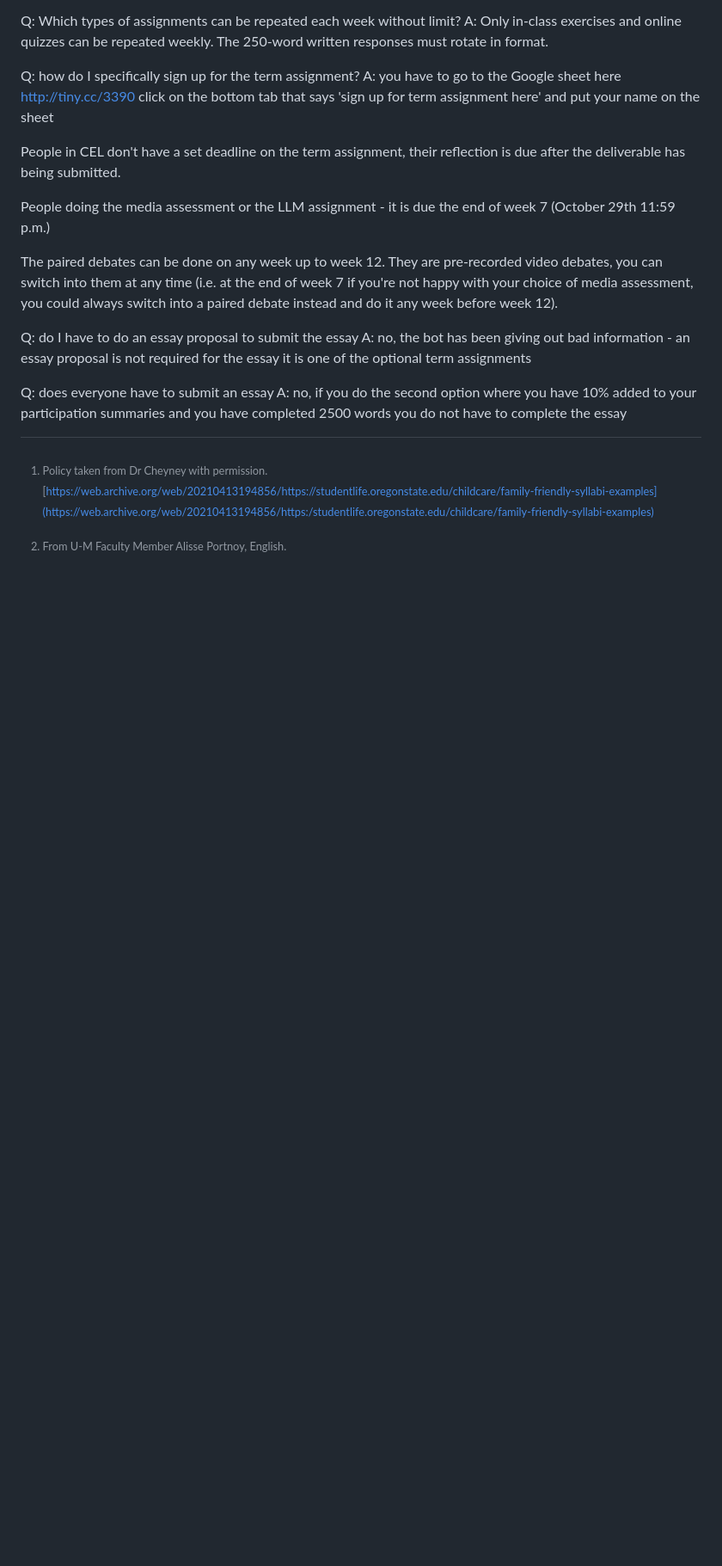
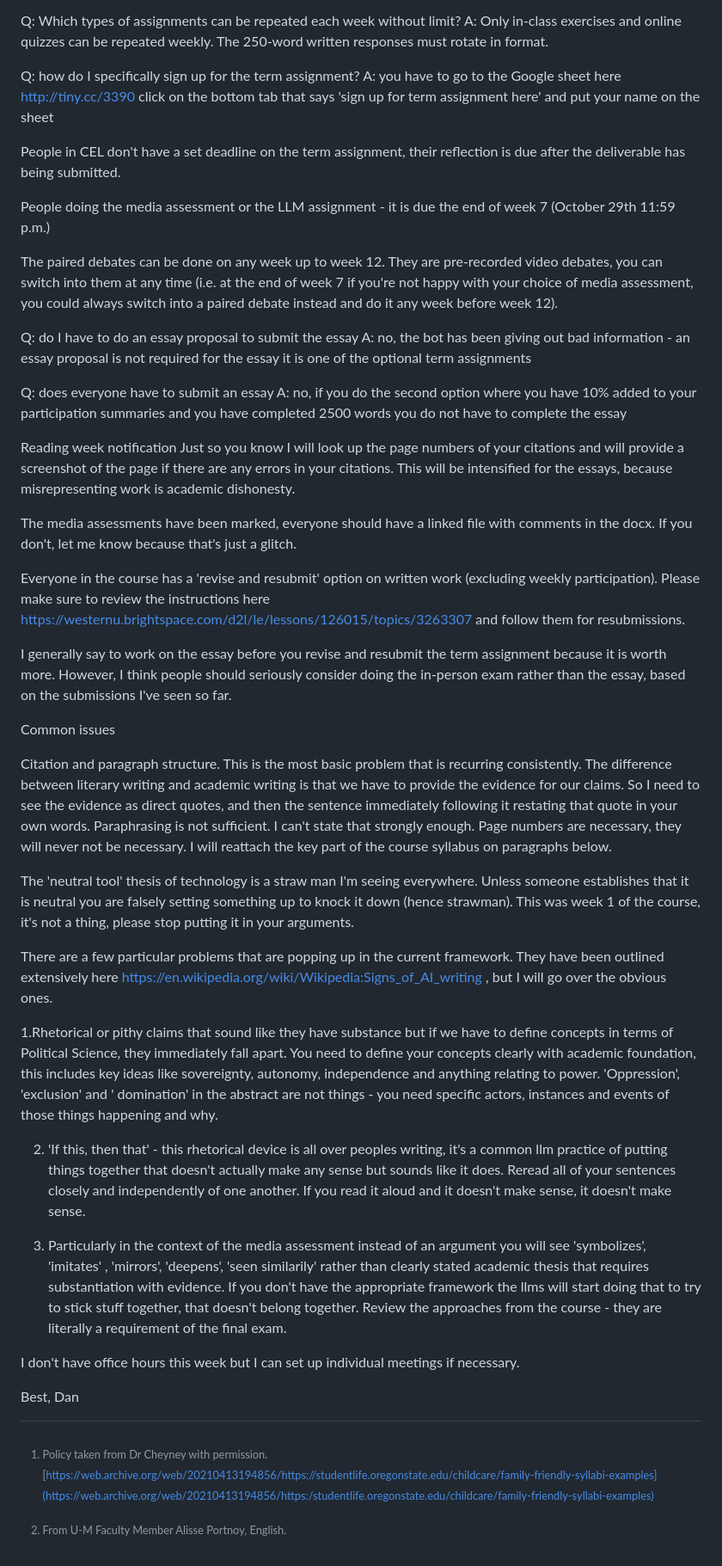
Before and after one commit to dbousfie/PoliticsofAI, a Markdown page: syllabus.md, the part around the change. Shown at 86% size. Rendered like a GitHub page; blank space fills up the shorter version.

```diff
--- a/syllabus.md
+++ b/syllabus.md
@@ -1905,3 +1905,30 @@ A: no, the bot has been giving out bad information - an essay proposal is not re
 
 Q: does everyone have to submit an essay
 A: no, if you do the second option where you have 10% added to your participation summaries and you have completed 2500 words you do not have to complete the essay
+
+Reading week notification
+Just so you know I will look up the page numbers of your citations and will provide a screenshot of the page if there are any errors in your citations. This will be intensified for the essays, because misrepresenting work is academic dishonesty.
+
+The media assessments have been marked, everyone should have a linked file with comments in the docx. If you don't, let me know because that's just a glitch.
+
+Everyone in the course has a 'revise and resubmit' option on written work (excluding weekly participation). Please make sure to review the instructions here https://westernu.brightspace.com/d2l/le/lessons/126015/topics/3263307 and follow them for resubmissions.
+
+I generally say to work on the essay before you revise and resubmit the term assignment because it is worth more. However, I think people should seriously consider doing the in-person exam rather than the essay, based on the submissions I've seen so far.
+
+Common issues
+
+Citation and paragraph structure. This is the most basic problem that is recurring consistently. The difference between literary writing and academic writing is that we have to provide the evidence for our claims. So I need to see the evidence as direct quotes, and then the sentence immediately following it restating that quote in your own words. Paraphrasing is not sufficient. I can't state that strongly enough. Page numbers are necessary, they will never not be necessary. I will reattach the key part of the course syllabus on paragraphs below.
+
+The 'neutral tool' thesis of technology is a straw man I'm seeing everywhere. Unless someone establishes that it is neutral you are falsely setting something up to knock it down (hence strawman). This was week 1 of the course, it's not a thing, please stop putting it in your arguments.
+
+There are a few particular problems that are popping up in the current framework. They have been outlined extensively here https://en.wikipedia.org/wiki/Wikipedia:Signs_of_AI_writing , but I will go over the obvious ones.
+
+1.Rhetorical or pithy claims that sound like they have substance but if we have to define concepts in terms of Political Science, they immediately fall apart. You need to define your concepts clearly with academic foundation, this includes key ideas like sovereignty, autonomy, independence and anything relating to power. 'Oppression', 'exclusion' and ' domination' in the abstract are not things - you need specific actors, instances and events of those things happening and why.
+
+2. 'If this, then that' - this rhetorical device is all over peoples writing, it's a common llm practice of putting things together that doesn't actually make any sense but sounds like it does. Reread all of your sentences closely and independently of one another. If you read it aloud and it doesn't make sense, it doesn't make sense.
+
+3. Particularly in the context of the media assessment instead of an argument you will see 'symbolizes', 'imitates' , 'mirrors', 'deepens', 'seen similarily' rather than clearly stated academic thesis that requires substantiation with evidence. If you don't have the appropriate framework the llms will start doing that to try to stick stuff together, that doesn't belong together. Review the approaches from the course - they are literally a requirement of the final exam.
+
+I don't have office hours this week but I can set up individual meetings if necessary.
+
+Best, Dan
```
